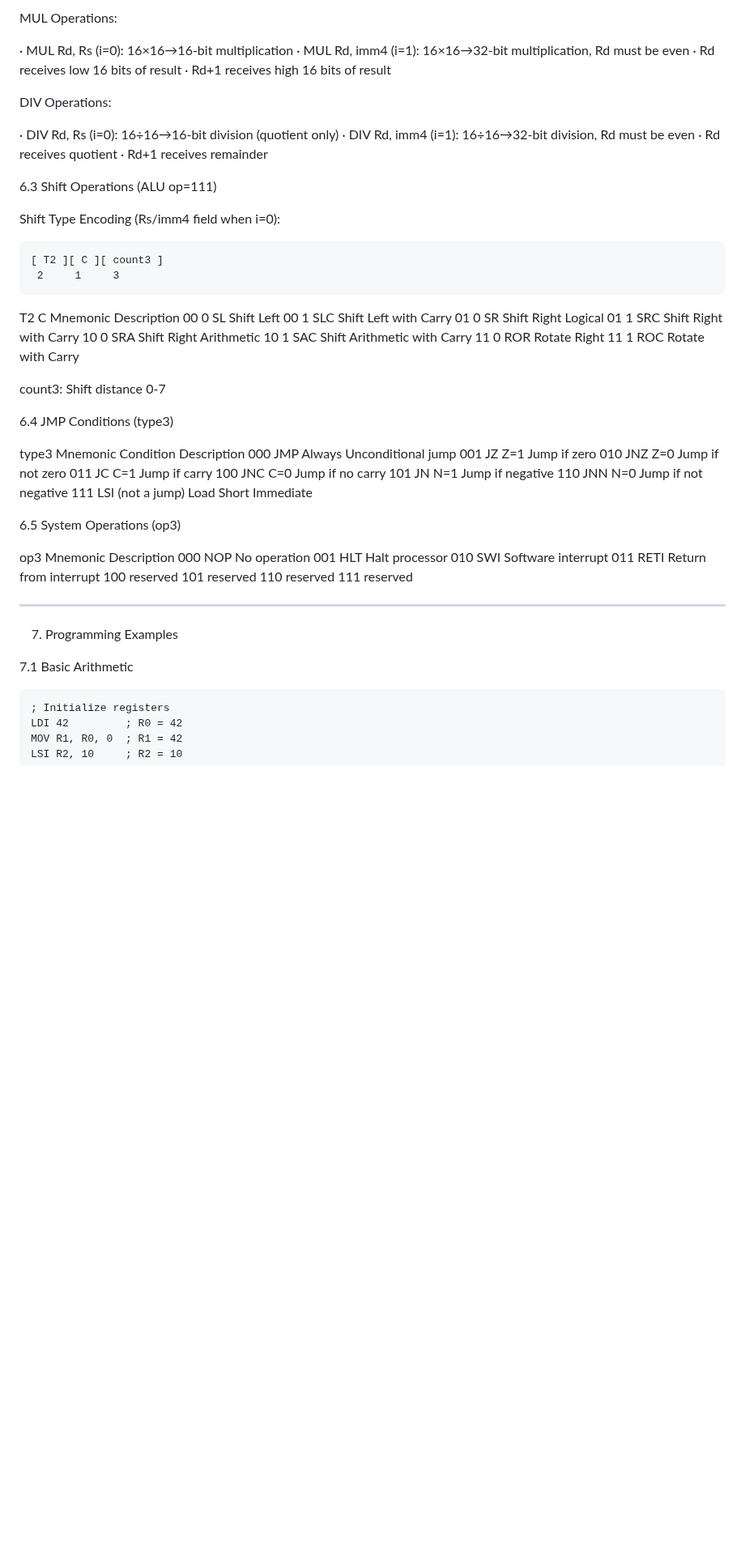
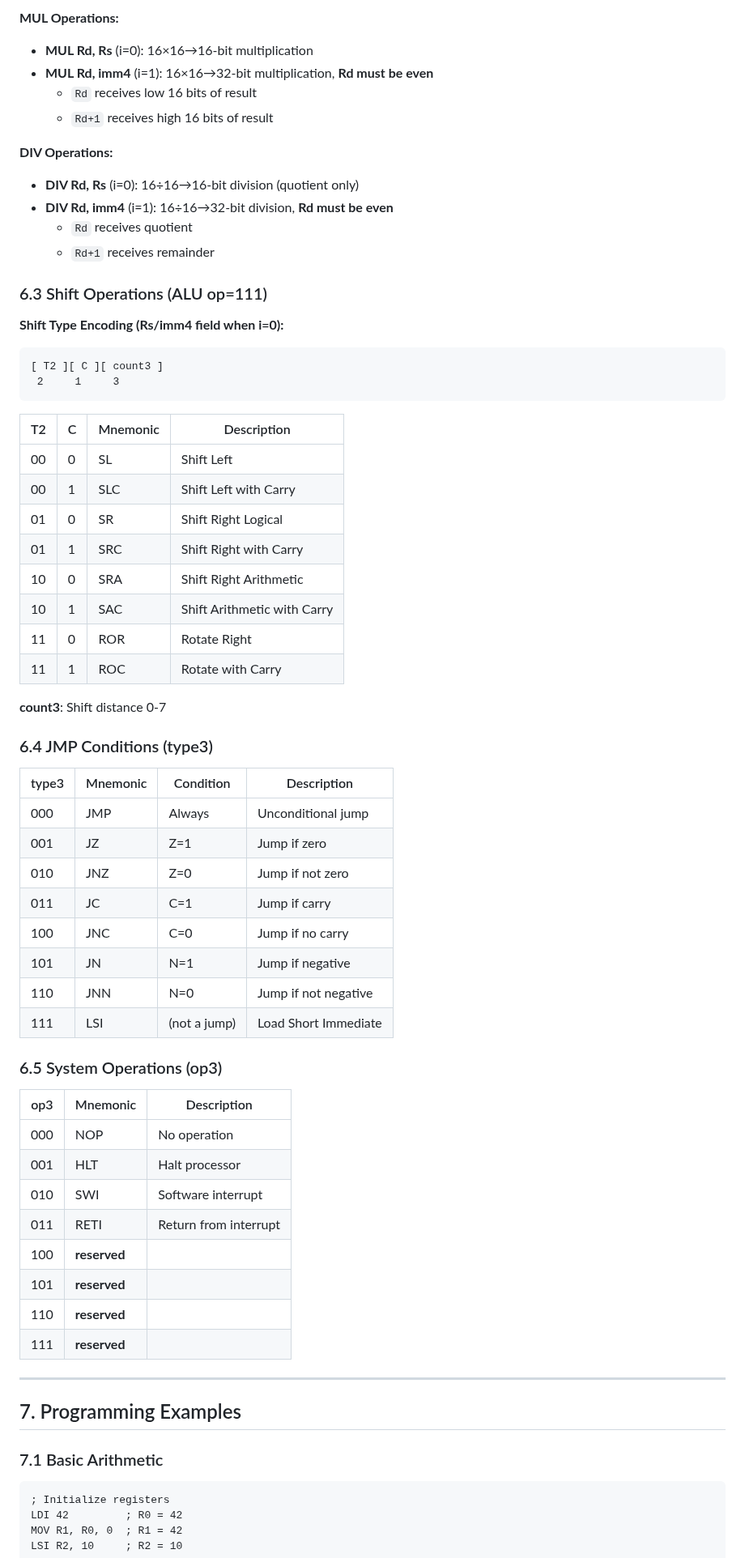
Before and after one commit to olfp/Deep16, a Markdown page: Deep16-Arch.md, the part around one of its changes. Shown at 81% size. Drawn GitHub-style; blank space fills up the shorter version.

````diff
--- a/Deep16-Arch.md
+++ b/Deep16-Arch.md
@@ -351,69 +325,68 @@ op3 Mnemonic Description Flags i=0 (Register) i=1 (Immediate)
 
-MUL Operations:
+**MUL Operations:**
+- **MUL Rd, Rs** (i=0): 16×16→16-bit multiplication
+- **MUL Rd, imm4** (i=1): 16×16→32-bit multiplication, **Rd must be even**
+  - `Rd` receives low 16 bits of result
+  - `Rd+1` receives high 16 bits of result
 
-· MUL Rd, Rs (i=0): 16×16→16-bit multiplication
-· MUL Rd, imm4 (i=1): 16×16→32-bit multiplication, Rd must be even
-  · Rd receives low 16 bits of result
-  · Rd+1 receives high 16 bits of result
+**DIV Operations:**
+- **DIV Rd, Rs** (i=0): 16÷16→16-bit division (quotient only)
+- **DIV Rd, imm4** (i=1): 16÷16→32-bit division, **Rd must be even**
+  - `Rd` receives quotient
+  - `Rd+1` receives remainder
 
-DIV Operations:
+### 6.3 Shift Operations (ALU op=111)
 
-· DIV Rd, Rs (i=0): 16÷16→16-bit division (quotient only)
-· DIV Rd, imm4 (i=1): 16÷16→32-bit division, Rd must be even
-  · Rd receives quotient
-  · Rd+1 receives remainder
-
-6.3 Shift Operations (ALU op=111)
-
-Shift Type Encoding (Rs/imm4 field when i=0):
-
+**Shift Type Encoding (Rs/imm4 field when i=0):**
 ```
 [ T2 ][ C ][ count3 ]
  2     1     3
 ```
 
-T2 C Mnemonic Description
-00 0 SL Shift Left
-00 1 SLC Shift Left with Carry
-01 0 SR Shift Right Logical
-01 1 SRC Shift Right with Carry
-10 0 SRA Shift Right Arithmetic
-10 1 SAC Shift Arithmetic with Carry
-11 0 ROR Rotate Right
-11 1 ROC Rotate with Carry
+| T2 | C | Mnemonic | Description |
+|----|---|----------|-------------|
+| 00 | 0 | SL | Shift Left |
+| 00 | 1 | SLC | Shift Left with Carry |
+| 01 | 0 | SR | Shift Right Logical |
+| 01 | 1 | SRC | Shift Right with Carry |
+| 10 | 0 | SRA | Shift Right Arithmetic |
+| 10 | 1 | SAC | Shift Arithmetic with Carry |
+| 11 | 0 | ROR | Rotate Right |
+| 11 | 1 | ROC | Rotate with Carry |
 
-count3: Shift distance 0-7
+**count3**: Shift distance 0-7
 
-6.4 JMP Conditions (type3)
+### 6.4 JMP Conditions (type3)
 
-type3 Mnemonic Condition Description
-000 JMP Always Unconditional jump
-001 JZ Z=1 Jump if zero
-010 JNZ Z=0 Jump if not zero
-011 JC C=1 Jump if carry
-100 JNC C=0 Jump if no carry
-101 JN N=1 Jump if negative
-110 JNN N=0 Jump if not negative
-111 LSI (not a jump) Load Short Immediate
+| type3 | Mnemonic | Condition | Description |
+|-------|----------|-----------|-------------|
+| 000 | JMP | Always | Unconditional jump |
+| 001 | JZ | Z=1 | Jump if zero |
+| 010 | JNZ | Z=0 | Jump if not zero |
+| 011 | JC | C=1 | Jump if carry |
+| 100 | JNC | C=0 | Jump if no carry |
+| 101 | JN | N=1 | Jump if negative |
+| 110 | JNN | N=0 | Jump if not negative |
+| 111 | LSI | (not a jump) | Load Short Immediate |
 
-6.5 System Operations (op3)
+### 6.5 System Operations (op3)
 
-op3 Mnemonic Description
-000 NOP No operation
-001 HLT Halt processor
-010 SWI Software interrupt
-011 RETI Return from interrupt
-100 reserved
-101 reserved
-110 reserved
-111 reserved
+| op3 | Mnemonic | Description |
+|-----|----------|-------------|
+| 000 | NOP | No operation |
+| 001 | HLT | Halt processor |
+| 010 | SWI | Software interrupt |
+| 011 | RETI | Return from interrupt |
+| 100 | **reserved** | |
+| 101 | **reserved** | |
+| 110 | **reserved** | |
+| 111 | **reserved** | |
 
 ---
 
-7. Programming Examples
+## 7. Programming Examples
 
-7.1 Basic Arithmetic
-
+### 7.1 Basic Arithmetic
 ```assembly
 ; Initialize registers
 LDI 42         ; R0 = 42
````
Also changed, not shown: other parts of Deep16-Arch.md (+272 -315 lines).
